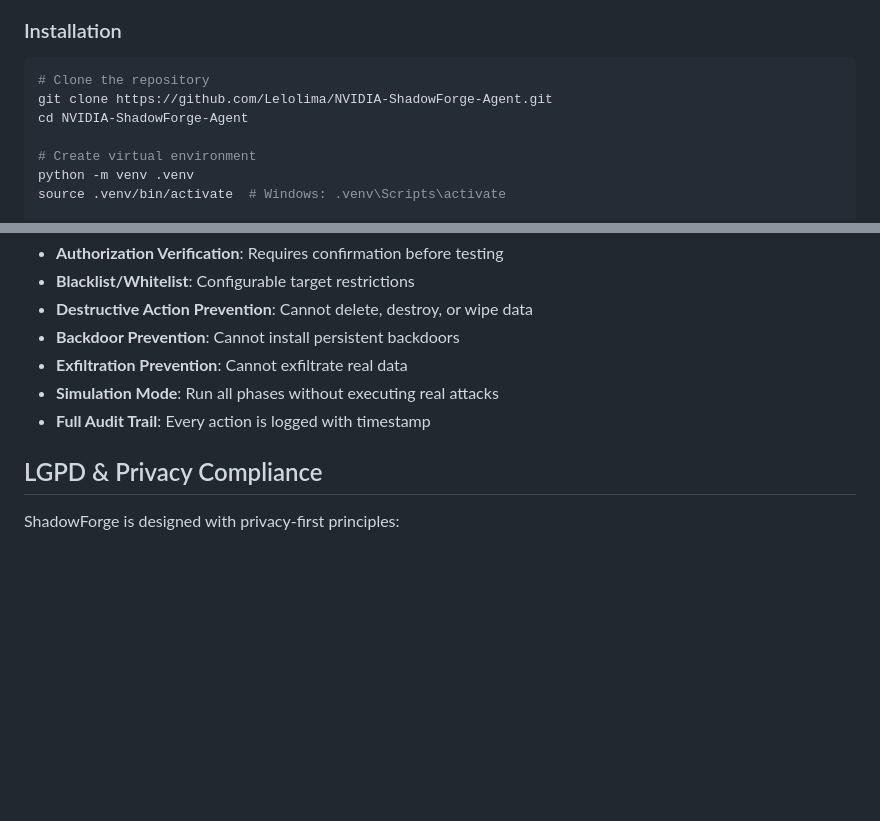
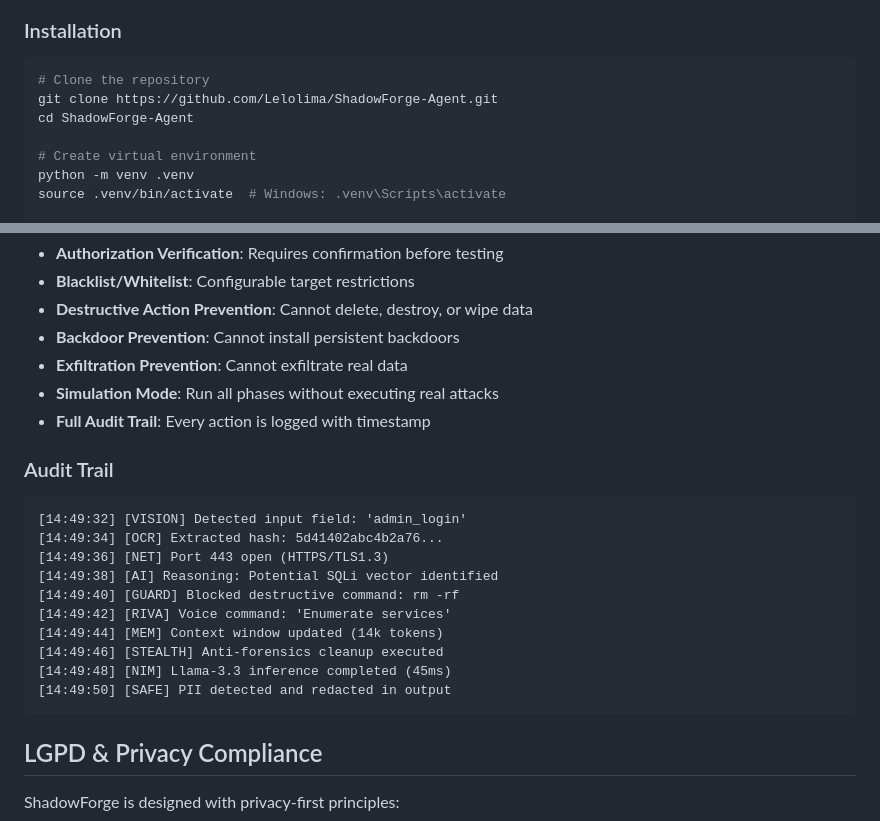
Before and after one commit to Lelolima/ShadowForge-Agent, a Markdown page: README.md, 2 parts joined by grey strips. GitHub-like rendering; blank space fills up the shorter version.

````diff
--- a/README.md
+++ b/README.md
@@ -70,8 +141,8 @@ ShadowForge is an autonomous ethical hacking agent that combines the **NVIDIA AI
 
 ```bash
 # Clone the repository
-git clone https://github.com/Lelolima/NVIDIA-ShadowForge-Agent.git
-cd NVIDIA-ShadowForge-Agent
+git clone https://github.com/Lelolima/ShadowForge-Agent.git
+cd ShadowForge-Agent
 
 # Create virtual environment
 python -m venv .venv
@@ -142,6 +213,21 @@ ShadowForge includes multiple ethical guardrails:
 - **Exfiltration Prevention**: Cannot exfiltrate real data
 - **Simulation Mode**: Run all phases without executing real attacks
 - **Full Audit Trail**: Every action is logged with timestamp
+
+### Audit Trail
+
+```
+[14:49:32] [VISION] Detected input field: 'admin_login'
+[14:49:34] [OCR] Extracted hash: 5d41402abc4b2a76...
+[14:49:36] [NET] Port 443 open (HTTPS/TLS1.3)
+[14:49:38] [AI] Reasoning: Potential SQLi vector identified
+[14:49:40] [GUARD] Blocked destructive command: rm -rf
+[14:49:42] [RIVA] Voice command: 'Enumerate services'
+[14:49:44] [MEM] Context window updated (14k tokens)
+[14:49:46] [STEALTH] Anti-forensics cleanup executed
+[14:49:48] [NIM] Llama-3.3 inference completed (45ms)
+[14:49:50] [SAFE] PII detected and redacted in output
+```
 
 ## LGPD & Privacy Compliance
 
````
Also changed, not shown: other parts of README.md (+71 -0 lines).
